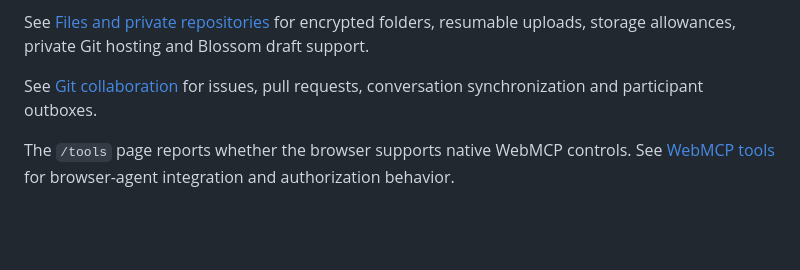
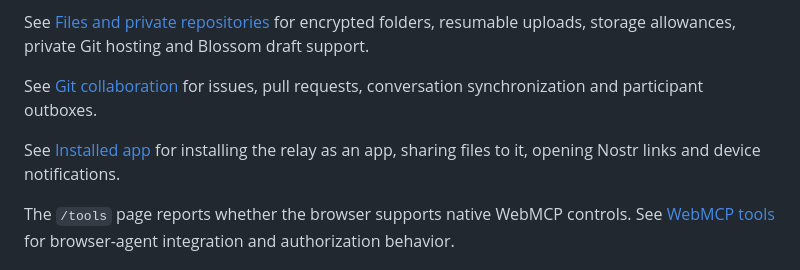
Before and after one commit to FelineStateMachine/tinyrelay, a Markdown page: README.md, the part around the change. Drawn GitHub-style; blank space fills up the shorter version.

Commit message:
describe the installed app

```diff
--- a/README.md
+++ b/README.md
@@ -49,6 +49,8 @@ See [Files and private repositories](docs/files-and-private-repositories.md) for
 
 See [Git collaboration](docs/git-collaboration.md) for issues, pull requests, conversation synchronization and participant outboxes.
 
+See [Installed app](docs/app.md) for installing the relay as an app, sharing files to it, opening Nostr links and device notifications.
+
 The `/tools` page reports whether the browser supports native WebMCP controls. See [WebMCP tools](docs/webmcp.md) for browser-agent integration and authorization behavior.
 
 ## Deployment
```
Also changed, not shown: docs/app.md (added, +17 -0 lines).
